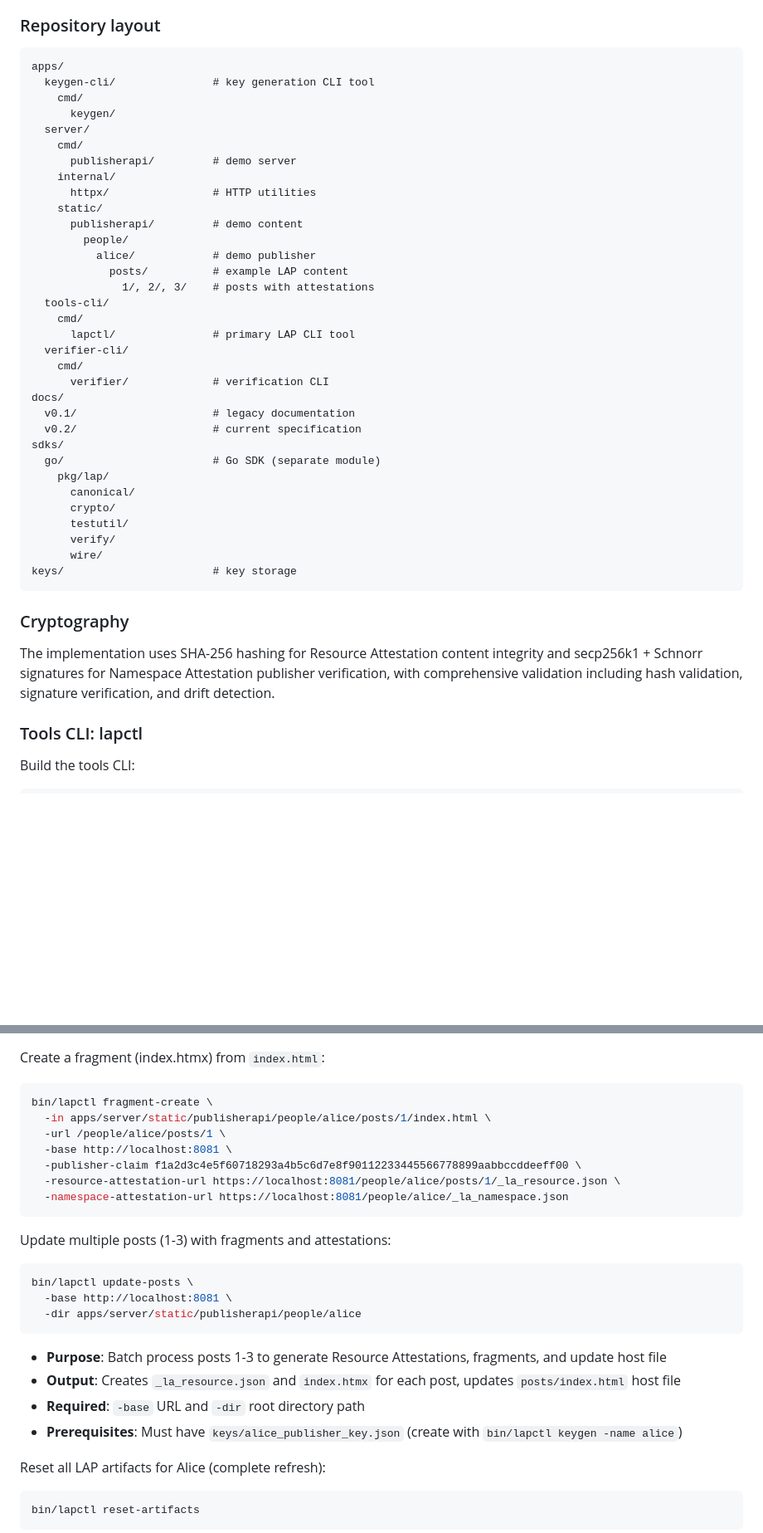
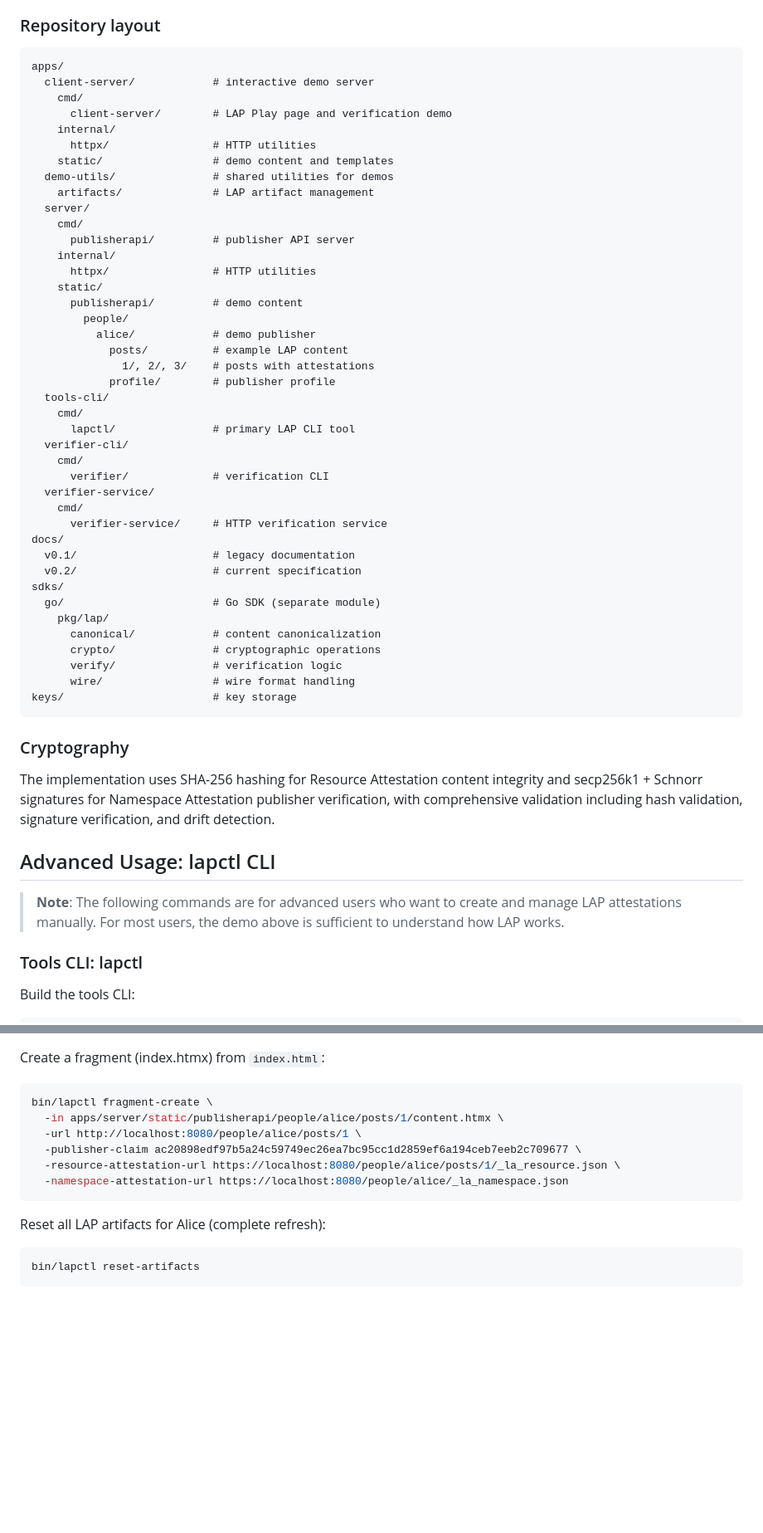
Before and after one commit to stonebraker/lap, a Markdown page: README.md, 2 parts joined by grey strips. Shown: that part at 83% size. Drawn GitHub-style; blank space fills up the shorter version.

Commit message:
Update readme to reflect new features and updated functionality

````diff
--- a/README.md
+++ b/README.md
@@ -112,12 +147,17 @@ go run ./apps/verifier-cli/cmd/verifier -h
 
 ```
 apps/
-  keygen-cli/               # key generation CLI tool
+  client-server/            # interactive demo server
     cmd/
-      keygen/
+      client-server/        # LAP Play page and verification demo
+    internal/
+      httpx/                # HTTP utilities
+    static/                 # demo content and templates
+  demo-utils/               # shared utilities for demos
+    artifacts/              # LAP artifact management
   server/
     cmd/
-      publisherapi/         # demo server
+      publisherapi/         # publisher API server
     internal/
       httpx/                # HTTP utilities
     static/
@@ -126,29 +166,36 @@ apps/
           alice/            # demo publisher
             posts/          # example LAP content
               1/, 2/, 3/    # posts with attestations
+            profile/        # publisher profile
   tools-cli/
     cmd/
       lapctl/               # primary LAP CLI tool
   verifier-cli/
     cmd/
       verifier/             # verification CLI
+  verifier-service/
+    cmd/
+      verifier-service/     # HTTP verification service
 docs/
   v0.1/                     # legacy documentation
   v0.2/                     # current specification
 sdks/
   go/                       # Go SDK (separate module)
     pkg/lap/
-      canonical/
-      crypto/
-      testutil/
-      verify/
-      wire/
+      canonical/            # content canonicalization
+      crypto/               # cryptographic operations
+      verify/               # verification logic
+      wire/                 # wire format handling
 keys/                       # key storage
 ```
 
 ### Cryptography
 
 The implementation uses SHA-256 hashing for Resource Attestation content integrity and secp256k1 + Schnorr signatures for Namespace Attestation publisher verification, with comprehensive validation including hash validation, signature verification, and drift detection.
+
+## Advanced Usage: lapctl CLI
+
+> **Note**: The following commands are for advanced users who want to create and manage LAP attestations manually. For most users, the demo above is sufficient to understand how LAP works.
 
 ### Tools CLI: lapctl
 
@@ -168,26 +215,12 @@ Create a fragment (index.htmx) from `index.html`:
 
 ```bash
 bin/lapctl fragment-create \
-  -in apps/server/static/publisherapi/people/alice/posts/1/index.html \
-  -url /people/alice/posts/1 \
-  -base http://localhost:8081 \
-  -publisher-claim f1a2d3c4e5f60718293a4b5c6d7e8f90112233445566778899aabbccddeeff00 \
-  -resource-attestation-url https://localhost:8081/people/alice/posts/1/_la_resource.json \
-  -namespace-attestation-url https://localhost:8081/people/alice/_la_namespace.json
+  -in apps/server/static/publisherapi/people/alice/posts/1/content.htmx \
+  -url http://localhost:8080/people/alice/posts/1 \
+  -publisher-claim ac20898edf97b5a24c59749ec26ea7bc95cc1d2859ef6a194ceb7eeb2c709677 \
+  -resource-attestation-url https://localhost:8080/people/alice/posts/1/_la_resource.json \
+  -namespace-attestation-url https://localhost:8080/people/alice/_la_namespace.json
 ```
-
-Update multiple posts (1-3) with fragments and attestations:
-
-```bash
-bin/lapctl update-posts \
-  -base http://localhost:8081 \
-  -dir apps/server/static/publisherapi/people/alice
-```
-
--   **Purpose**: Batch process posts 1-3 to generate Resource Attestations, fragments, and update host file
--   **Output**: Creates `_la_resource.json` and `index.htmx` for each post, updates `posts/index.html` host file
--   **Required**: `-base` URL and `-dir` root directory path
--   **Prerequisites**: Must have `keys/alice_publisher_key.json` (create with `bin/lapctl keygen -name alice`)
 
 Reset all LAP artifacts for Alice (complete refresh):
 
````
Also changed, not shown: other parts of README.md (+42 -13 lines).
